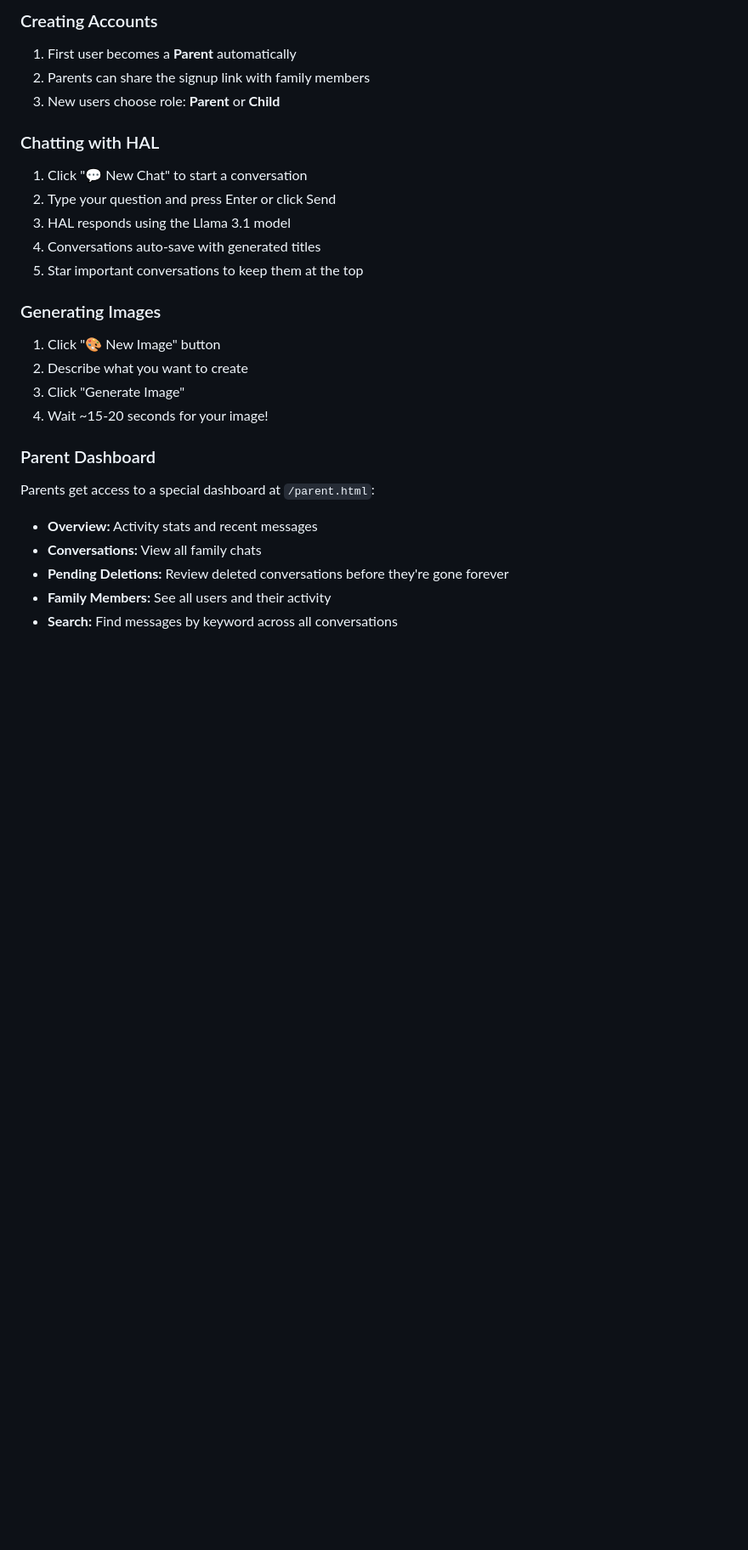
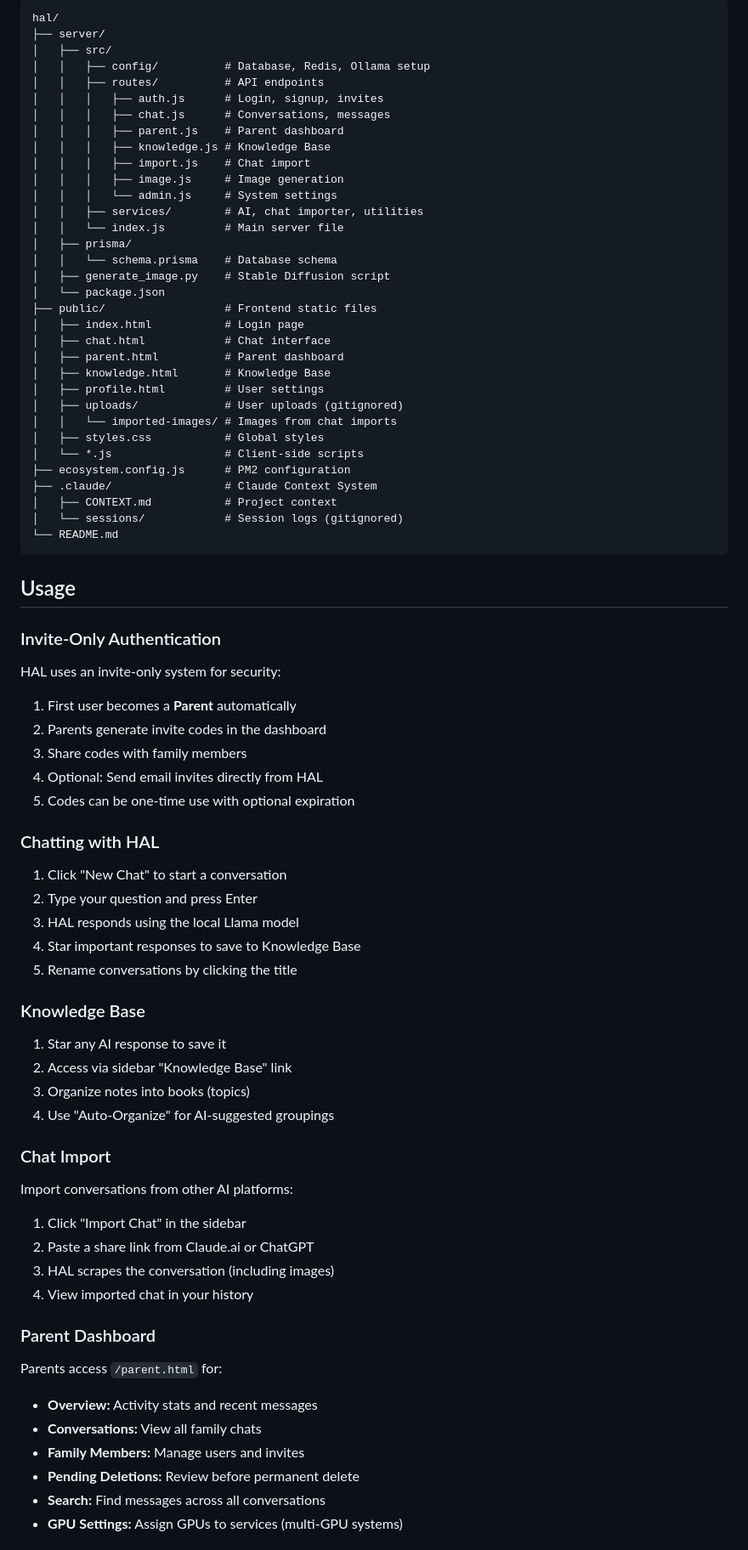
Before and after one commit to pcowensbot/Hal-InHouse, a Markdown page: README.md, the part around one of its changes. Shown at 85% size. Drawn GitHub-style; blank space fills up the shorter version.

````diff
--- a/README.md
+++ b/README.md
@@ -180,32 +197,84 @@ Once installed, users will see a "🎨 New Image" button in the chat interface!
 
-### Creating Accounts
+```
+hal/
+├── server/
+│   ├── src/
+│   │   ├── config/          # Database, Redis, Ollama setup
+│   │   ├── routes/          # API endpoints
+│   │   │   ├── auth.js      # Login, signup, invites
+│   │   │   ├── chat.js      # Conversations, messages
+│   │   │   ├── parent.js    # Parent dashboard
+│   │   │   ├── knowledge.js # Knowledge Base
+│   │   │   ├── import.js    # Chat import
+│   │   │   ├── image.js     # Image generation
+│   │   │   └── admin.js     # System settings
+│   │   ├── services/        # AI, chat importer, utilities
+│   │   └── index.js         # Main server file
+│   ├── prisma/
+│   │   └── schema.prisma    # Database schema
+│   ├── generate_image.py    # Stable Diffusion script
+│   └── package.json
+├── public/                  # Frontend static files
+│   ├── index.html           # Login page
+│   ├── chat.html            # Chat interface
+│   ├── parent.html          # Parent dashboard
+│   ├── knowledge.html       # Knowledge Base
+│   ├── profile.html         # User settings
+│   ├── uploads/             # User uploads (gitignored)
+│   │   └── imported-images/ # Images from chat imports
+│   ├── styles.css           # Global styles
+│   └── *.js                 # Client-side scripts
+├── ecosystem.config.js      # PM2 configuration
+├── .claude/                 # Claude Context System
+│   ├── CONTEXT.md           # Project context
+│   └── sessions/            # Session logs (gitignored)
+└── README.md
+```
+
+## Usage
+
+### Invite-Only Authentication
+
+HAL uses an invite-only system for security:
 
 1. First user becomes a **Parent** automatically
-2. Parents can share the signup link with family members
-3. New users choose role: **Parent** or **Child**
+2. Parents generate invite codes in the dashboard
+3. Share codes with family members
+4. Optional: Send email invites directly from HAL
+5. Codes can be one-time use with optional expiration
 
 ### Chatting with HAL
 
-1. Click "💬 New Chat" to start a conversation
-2. Type your question and press Enter or click Send
-3. HAL responds using the Llama 3.1 model
-4. Conversations auto-save with generated titles
-5. Star important conversations to keep them at the top
+1. Click "New Chat" to start a conversation
+2. Type your question and press Enter
+3. HAL responds using the local Llama model
+4. Star important responses to save to Knowledge Base
+5. Rename conversations by clicking the title
 
-### Generating Images
+### Knowledge Base
 
-1. Click "🎨 New Image" button
-2. Describe what you want to create
-3. Click "Generate Image"
-4. Wait ~15-20 seconds for your image!
+1. Star any AI response to save it
+2. Access via sidebar "Knowledge Base" link
+3. Organize notes into books (topics)
+4. Use "Auto-Organize" for AI-suggested groupings
+
+### Chat Import
+
+Import conversations from other AI platforms:
+
+1. Click "Import Chat" in the sidebar
+2. Paste a share link from Claude.ai or ChatGPT
+3. HAL scrapes the conversation (including images)
+4. View imported chat in your history
 
 ### Parent Dashboard
 
-Parents get access to a special dashboard at `/parent.html`:
+Parents access `/parent.html` for:
 
 - **Overview:** Activity stats and recent messages
 - **Conversations:** View all family chats
-- **Pending Deletions:** Review deleted conversations before they're gone forever
-- **Family Members:** See all users and their activity
-- **Search:** Find messages by keyword across all conversations
+- **Family Members:** Manage users and invites
+- **Pending Deletions:** Review before permanent delete
+- **Search:** Find messages across all conversations
+- **GPU Settings:** Assign GPUs to services (multi-GPU systems)
 
````
Also changed, not shown: other parts of README.md (+104 -186 lines).
